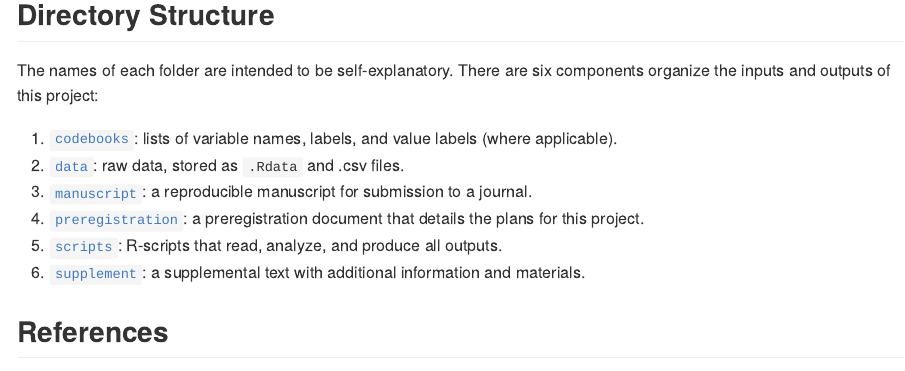
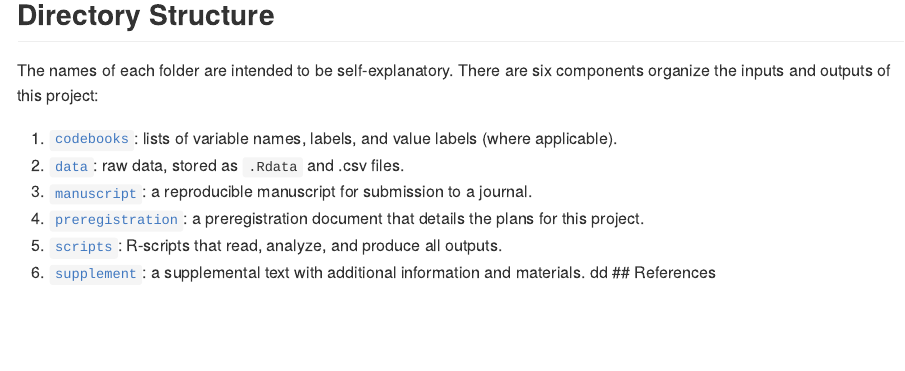
Before and after one commit to StefanVermeent/demo, an R Markdown document (README.Rmd): the page in a window 1100 px wide, from 490 px down. Rendered offline with R 4.5, knitr and Pandoc, with nearby package versions; some code elsewhere in the file could not run offline.

Commit message:
trial 5 for release release-milestone

````diff
--- a/README.Rmd
+++ b/README.Rmd
@@ -29,7 +29,7 @@ The names of each folder are intended to be self-explanatory. There are six comp
 4.  [`preregistration`](https://github.com/StefanVermeent/demo/tree/master/preregistration): a preregistration document that details the plans for this project.
 5.  [`scripts`](https://github.com/StefanVermeent/demo/tree/master/scripts): R-scripts that read, analyze, and produce all outputs.
 6.  [`supplement`](https://github.com/StefanVermeent/demo/tree/master/supplement): a supplemental text with additional information and materials.
-
+dd
 ## References
 
 ```{r}
````
